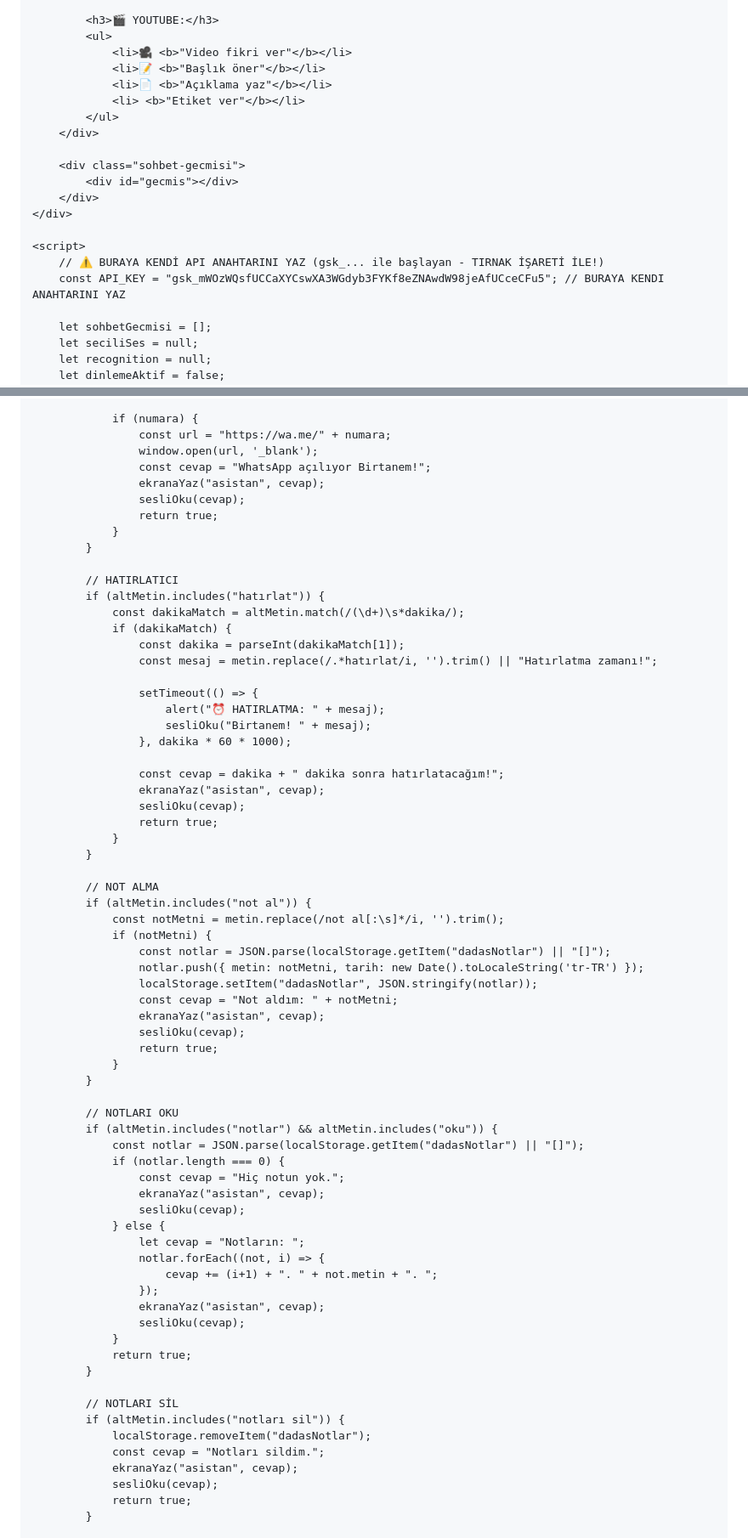
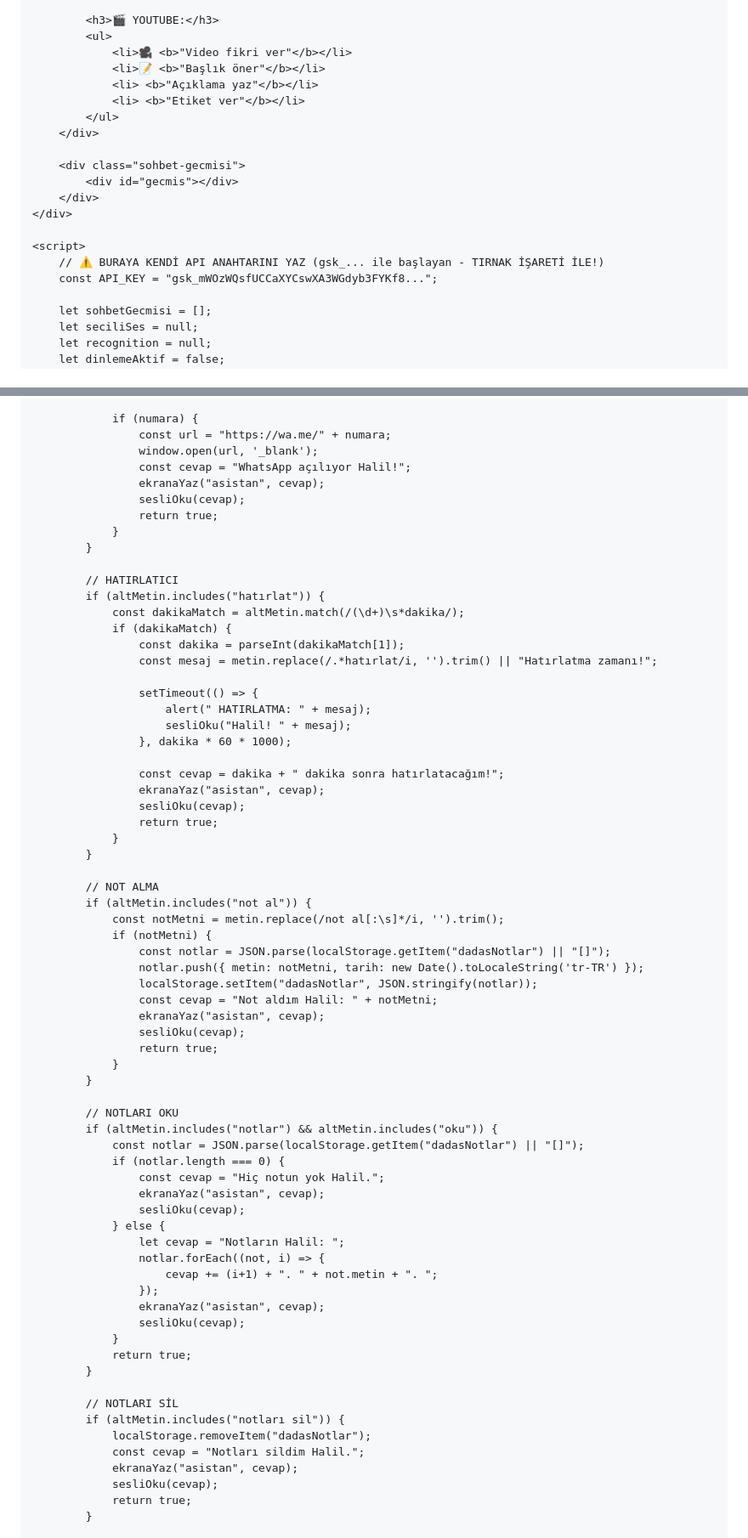
Before and after one commit to ruknulhayat-sys/dadas-asistan, a Markdown page: README.md, 2 parts joined by grey strips. Shown at 85% size. GitHub-like rendering.

```diff
--- a/README.md
+++ b/README.md
@@ -102,8 +102,8 @@
             <ul>
                 <li>🎥 <b>"Video fikri ver"</b></li>
                 <li>📝 <b>"Başlık öner"</b></li>
-                <li>📄 <b>"Açıklama yaz"</b></li>
-                <li>️ <b>"Etiket ver"</b></li>
+                <li> <b>"Açıklama yaz"</b></li>
+                <li> <b>"Etiket ver"</b></li>
             </ul>
         </div>
 
@@ -114,7 +114,7 @@
 
     <script>
         // ⚠️ BURAYA KENDİ API ANAHTARINI YAZ (gsk_... ile başlayan - TIRNAK İŞARETİ İLE!)
-        const API_KEY = "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"; // BURAYA KENDI ANAHTARINI YAZ
+        const API_KEY = "gsk_mWOzWQsfUCCaXYCswXA3WGdyb3FYKf8...";
 
         let sohbetGecmisi = [];
         let seciliSes = null;
@@ -333,7 +333,7 @@
                 if (numara) {
                     const url = "https://wa.me/" + numara;
                     window.open(url, '_blank');
-                    const cevap = "WhatsApp açılıyor Birtanem!";
+                    const cevap = "WhatsApp açılıyor Halil!";
                     ekranaYaz("asistan", cevap);
                     sesliOku(cevap);
                     return true;
@@ -348,8 +348,8 @@
                     const mesaj = metin.replace(/.*hatırlat/i, '').trim() || "Hatırlatma zamanı!";
 
                     setTimeout(() => {
-                        alert("⏰ HATIRLATMA: " + mesaj);
-                        sesliOku("Birtanem! " + mesaj);
+                        alert(" HATIRLATMA: " + mesaj);
+                        sesliOku("Halil! " + mesaj);
                     }, dakika * 60 * 1000);
 
                     const cevap = dakika + " dakika sonra hatırlatacağım!";
@@ -366,7 +366,7 @@
                     const notlar = JSON.parse(localStorage.getItem("dadasNotlar") || "[]");
                     notlar.push({ metin: notMetni, tarih: new Date().toLocaleString('tr-TR') });
                     localStorage.setItem("dadasNotlar", JSON.stringify(notlar));
-                    const cevap = "Not aldım: " + notMetni;
+                    const cevap = "Not aldım Halil: " + notMetni;
                     ekranaYaz("asistan", cevap);
                     sesliOku(cevap);
                     return true;
@@ -377,11 +377,11 @@
             if (altMetin.includes("notlar") && altMetin.includes("oku")) {
                 const notlar = JSON.parse(localStorage.getItem("dadasNotlar") || "[]");
                 if (notlar.length === 0) {
-                    const cevap = "Hiç notun yok.";
+                    const cevap = "Hiç notun yok Halil.";
                     ekranaYaz("asistan", cevap);
                     sesliOku(cevap);
                 } else {
-                    let cevap = "Notların: ";
+                    let cevap = "Notların Halil: ";
                     notlar.forEach((not, i) => {
                         cevap += (i+1) + ". " + not.metin + ". ";
                     });
@@ -394,7 +394,7 @@
             // NOTLARI SİL
             if (altMetin.includes("notları sil")) {
                 localStorage.removeItem("dadasNotlar");
-                const cevap = "Notları sildim.";
+                const cevap = "Notları sildim Halil.";
                 ekranaYaz("asistan", cevap);
                 sesliOku(cevap);
                 return true;
```
Also changed, not shown: other parts of README.md (+9 -9 lines).
